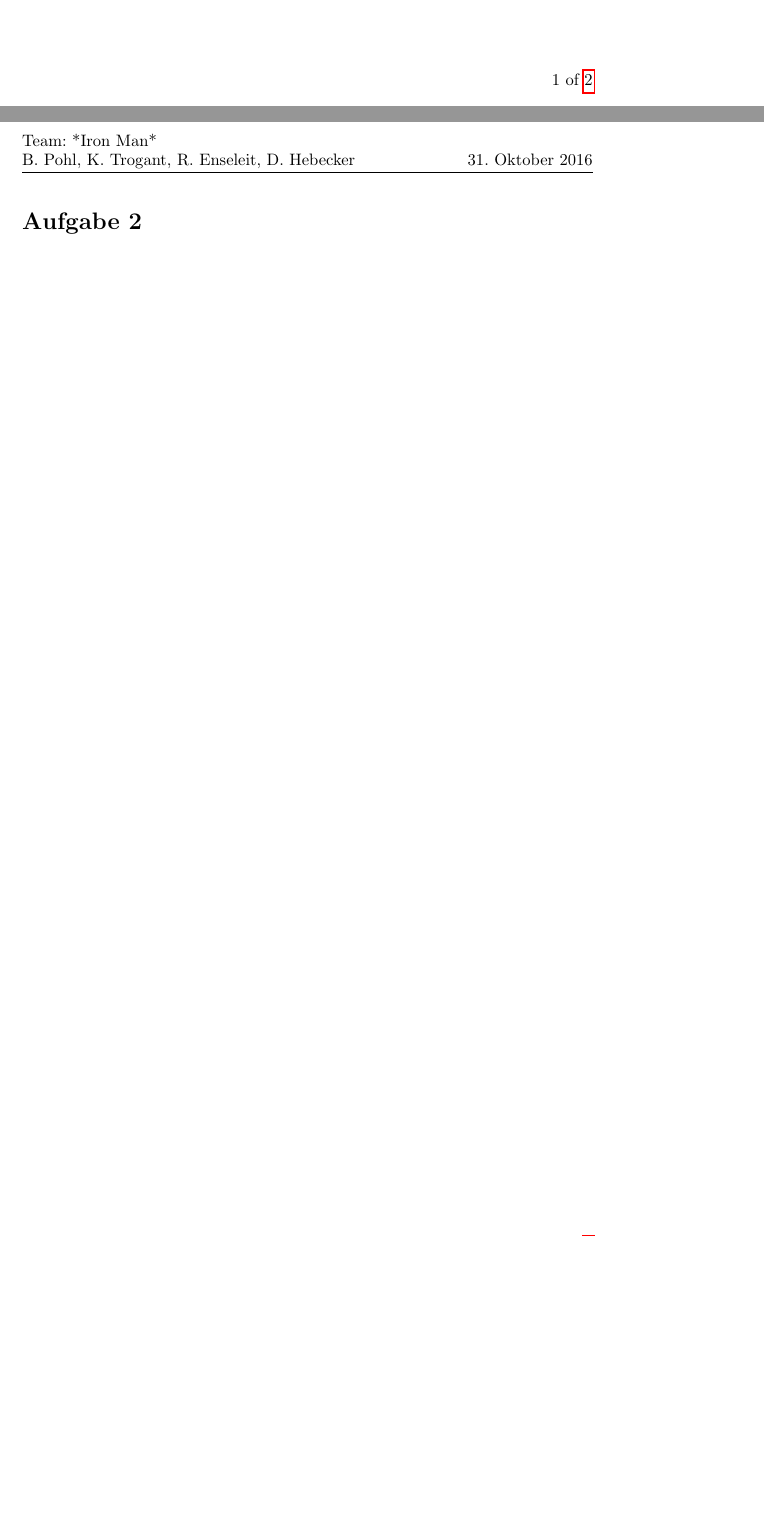
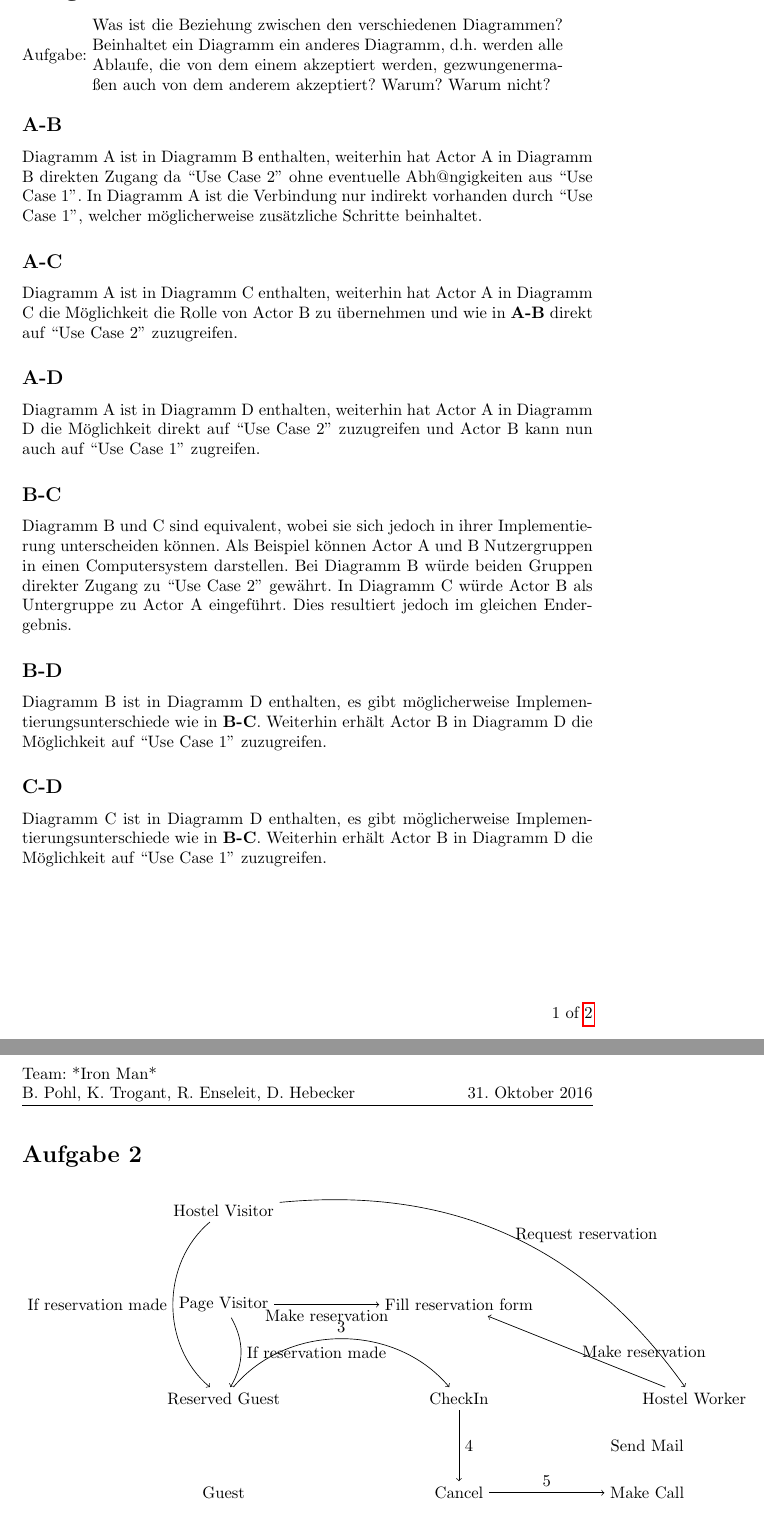
Before and after one commit to HUIronMan/HA2, a LaTeX document (ha2.tex): two parts of pages 2 and 3 of 3, joined at a grey line, cut at the place of the change, the shorter picture padded with empty space. The pictures show the PDF file ha2.pdf that the author committed with the source.

Commit message:
Aufgabe 1 und \"Ansätze\" zu 2

```diff
--- a/ha2.tex
+++ b/ha2.tex
@@ -73,21 +74,62 @@
 %% Only modify below here  and change myTitle!!!!!!!!!!!!!
 %%%%%%%%%%%%%%%%%%%%%%%%%%%%%%%%%%%%%%%%%%%%%%%%%%%%%%%%%%
 \section*{Aufgabe 1}
-\subsection{A-B}
+Aufgabe: \begin{minipage}{10cm}
+Was ist die Beziehung zwischen den verschiedenen Diagrammen?
+Beinhaltet ein Diagramm ein anderes Diagramm, d.h. werden
+alle Abläufe, die von dem einem akzeptiert werden, gezwungenermaßen auch von dem anderem
+akzeptiert? Warum? Warum nicht?
+         \end{minipage}
 
-\subsection{A-C}
+\subsection*{A-B}
+Diagramm A ist in Diagramm B enthalten, weiterhin hat Actor A in Diagramm B direkten Zugang da ``Use Case 2''  ohne eventuelle Abh@ngigkeiten aus ``Use Case 1''. In Diagramm A ist die Verbindung nur indirekt vorhanden durch ``Use Case 1'', welcher möglicherweise zusätzliche Schritte beinhaltet.
 
-\subsection{A-D}
+\subsection*{A-C}
+Diagramm A ist in Diagramm C enthalten, weiterhin hat Actor A in Diagramm C die Möglichkeit die Rolle von Actor B zu übernehmen und wie in \textbf{A-B} direkt auf ``Use Case 2'' zuzugreifen.
 
-\subsection{B-C}
+\subsection*{A-D}
+Diagramm A ist in Diagramm D enthalten, weiterhin hat Actor A in Diagramm D die Möglichkeit direkt auf ``Use Case 2'' zuzugreifen und Actor B kann nun auch auf ``Use Case 1'' zugreifen.
 
-\subsection{B-D}
+\subsection*{B-C}
+Diagramm B und C sind equivalent, wobei sie sich jedoch in ihrer Implementierung unterscheiden können. Als Beispiel können Actor A und B Nutzergruppen in einen Computersystem darstellen. Bei Diagramm B würde beiden Gruppen direkter Zugang zu ``Use Case 2'' gewährt. In Diagramm C würde Actor B als Untergruppe zu Actor A eingeführt. Dies resultiert jedoch im gleichen Endergebnis.
 
-\subsection{C-D}
+\subsection*{B-D}
+Diagramm B ist in Diagramm D enthalten, es gibt möglicherweise Implementierungsunterschiede wie in \textbf{B-C}. Weiterhin erhält Actor B in Diagramm D die Möglichkeit auf ``Use Case 1'' zuzugreifen.
+
+\subsection*{C-D}
+Diagramm C ist in Diagramm D enthalten, es gibt möglicherweise Implementierungsunterschiede wie in \textbf{B-C}. Weiterhin erhält Actor B in Diagramm D die Möglichkeit auf ``Use Case 1'' zuzugreifen.
 
 \newpage
 \section*{Aufgabe 2}
 
 
+%I don't really know how this is supposed to look like, jsut started doing ``something''
+\begin{tikzpicture}[node distance=4cm]
+	\node (0) at (0, 6) [state] {Page Visitor};
+	\node (1) at (0, 8) [state] {Hostel Visitor};
+	\node (a) at (0, 4) [state] {Reserved Guest};
+	\node (b) at (0, 2) [state] {Guest};
+	\node (c) at (0, 0) [state] {Canceled Guest};
+	\node (d) at (10, 4) [state] {Hostel Worker};
+	\node (e) at (5, 6) [state] {Fill reservation form};
+	\node (f) at (5, 4) [state] {CheckIn};
+	\node (g) at (5, 2) [state] {Cancel};
+	\node (h) at (9, 2) [state] {Make Call};
+	\node (i) at (9, 3) [state] {Send Mail};
+	\node (j) at (9, 1) [state] {Show 3 Pictures};
+
+
+	\path[->]
+		(0) edge[bend left] node[right] {If reservation made} (a)
+		(1) edge[bend right=50] node[left] {If reservation made} (a)
+		(1) edge[bend left] node[right] {Request reservation} (d)
+		(d) edge node[right] {Make reservation} (e)
+		(0) edge node[below] {Make reservation} (e)
+		%Keept as examples
+		(a) edge[bend left=50] node[above] {$3$} (f)
+		(f) edge node[right] {$4$} (g)
+		(g) edge node[above] {$5$} (h);
+
+\end{tikzpicture}
 
 \end{document}
```
Also changed, not shown: ha2.pdf, ha2.tex (1 more changed lines).
